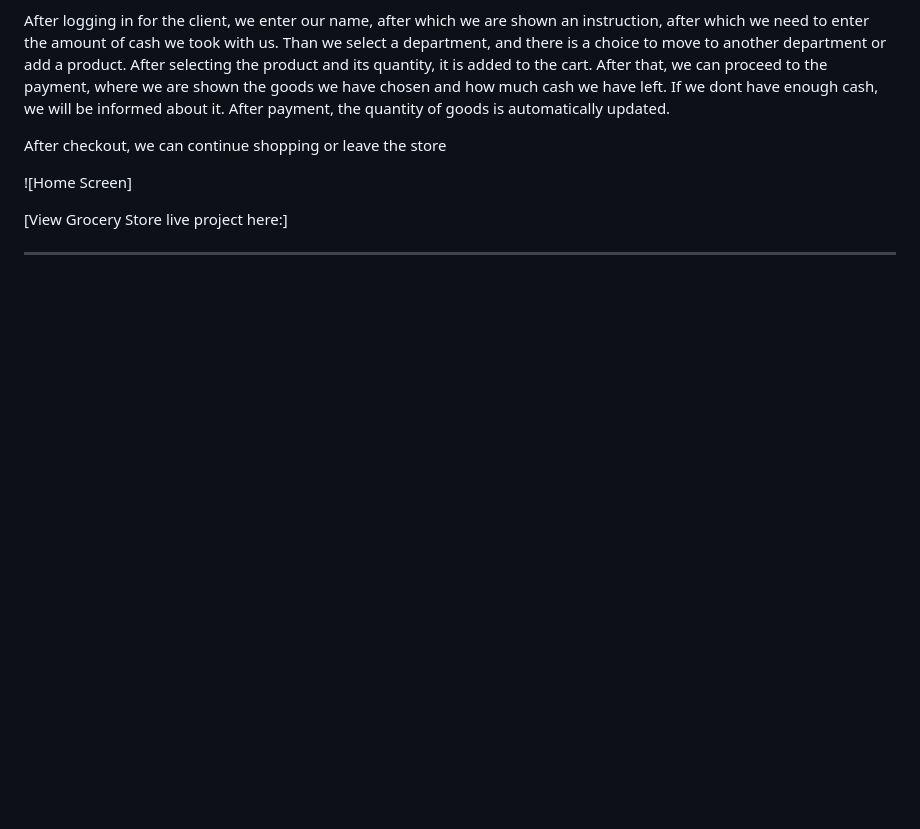
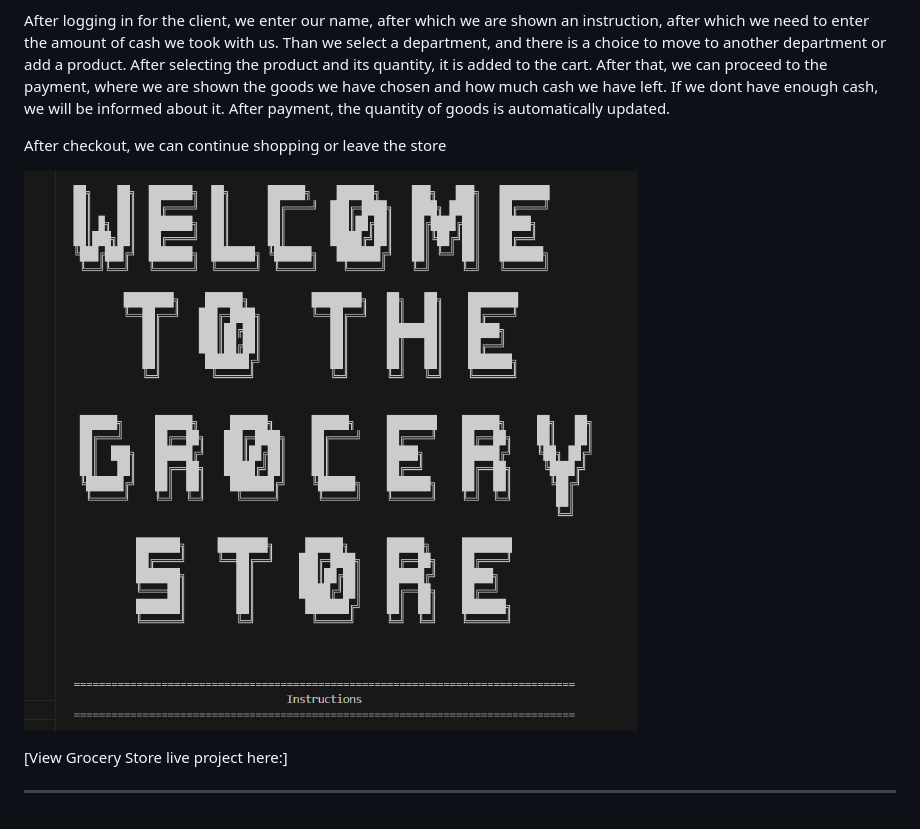
Before and after one commit to nazar0309/Grocery_Store, a Markdown page: README.md, the part around the change. GitHub-like rendering; pictures changed too: readme_images/homepage.png (added); blank space fills up the shorter version.

Commit message:
Add homepage img to ReadME

```diff
--- a/README.md
+++ b/README.md
@@ -6,7 +6,7 @@ After logging in for the client, we enter our name, after which we are shown an
 
 After checkout, we can continue shopping or leave the store
 
-![Home Screen]
+![Home Screen](/readme_images/homepage.png)
 
 [View Grocery Store live project here:]
 - - -
```
